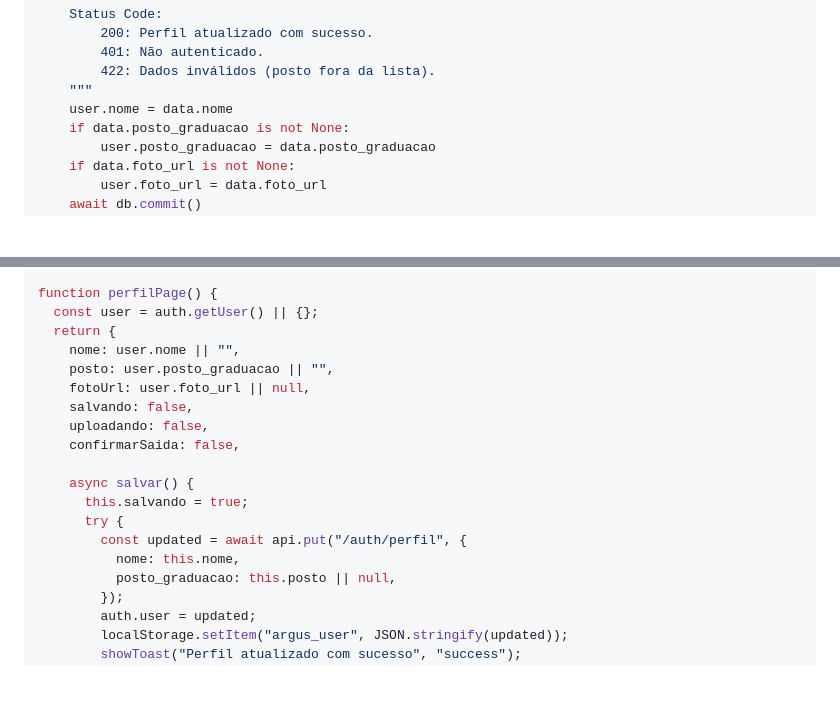
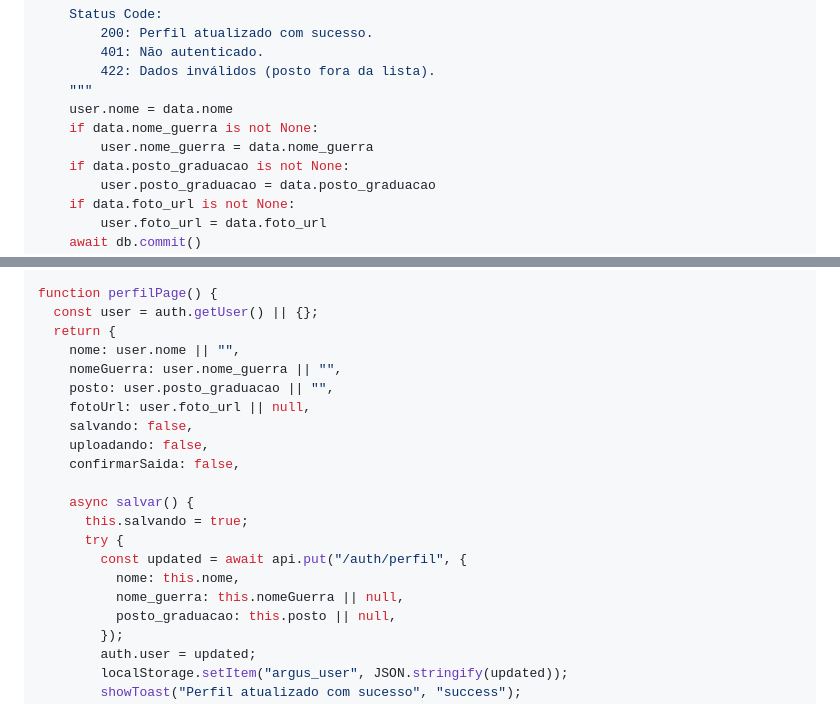
Before and after one commit to alexmabud/argus-ai, a Markdown page: docs/plans/2026-03-16-perfil-usuario-gestao-acesso.md, 2 parts joined by grey strips. Drawn GitHub-style; blank space fills up the shorter version.

```diff
--- a/docs/plans/2026-03-16-perfil-usuario-gestao-acesso.md
+++ b/docs/plans/2026-03-16-perfil-usuario-gestao-acesso.md
@@ -1004,6 +1014,8 @@ async def atualizar_perfil(
         422: Dados inválidos (posto fora da lista).
     """
     user.nome = data.nome
+    if data.nome_guerra is not None:
+        user.nome_guerra = data.nome_guerra
     if data.posto_graduacao is not None:
         user.posto_graduacao = data.posto_graduacao
     if data.foto_url is not None:
@@ -1893,6 +1912,7 @@ function perfilPage() {
   const user = auth.getUser() || {};
   return {
     nome: user.nome || "",
+    nomeGuerra: user.nome_guerra || "",
     posto: user.posto_graduacao || "",
     fotoUrl: user.foto_url || null,
     salvando: false,
@@ -1904,6 +1924,7 @@ function perfilPage() {
       try {
         const updated = await api.put("/auth/perfil", {
           nome: this.nome,
+          nome_guerra: this.nomeGuerra || null,
           posto_graduacao: this.posto || null,
         });
         auth.user = updated;
```
Also changed, not shown: other parts of docs/plans/2026-03-16-perfil-usuario-gestao-acesso.md (+21 -4 lines).
